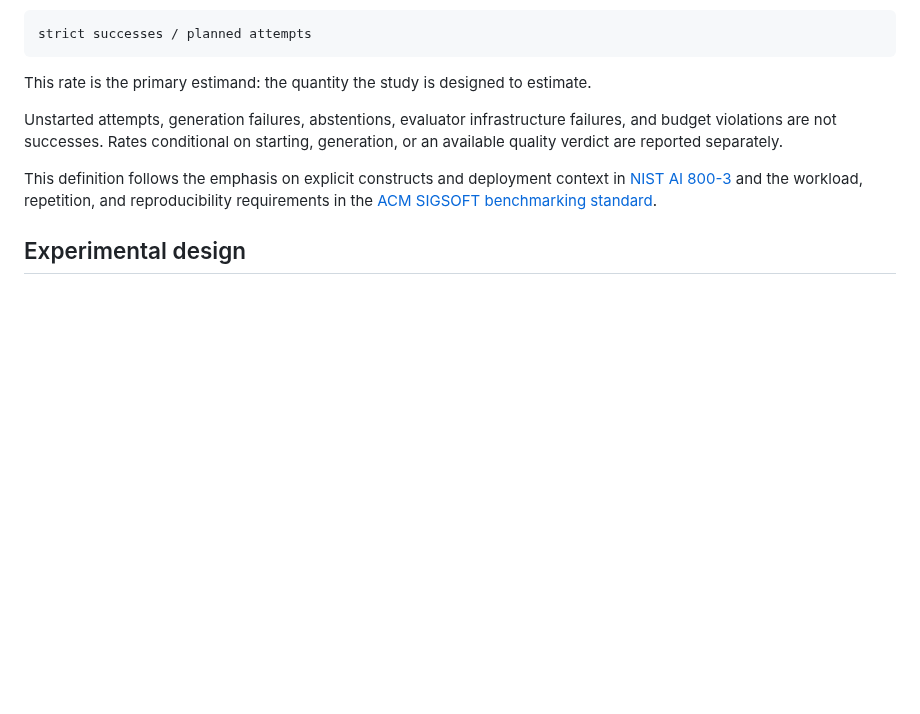
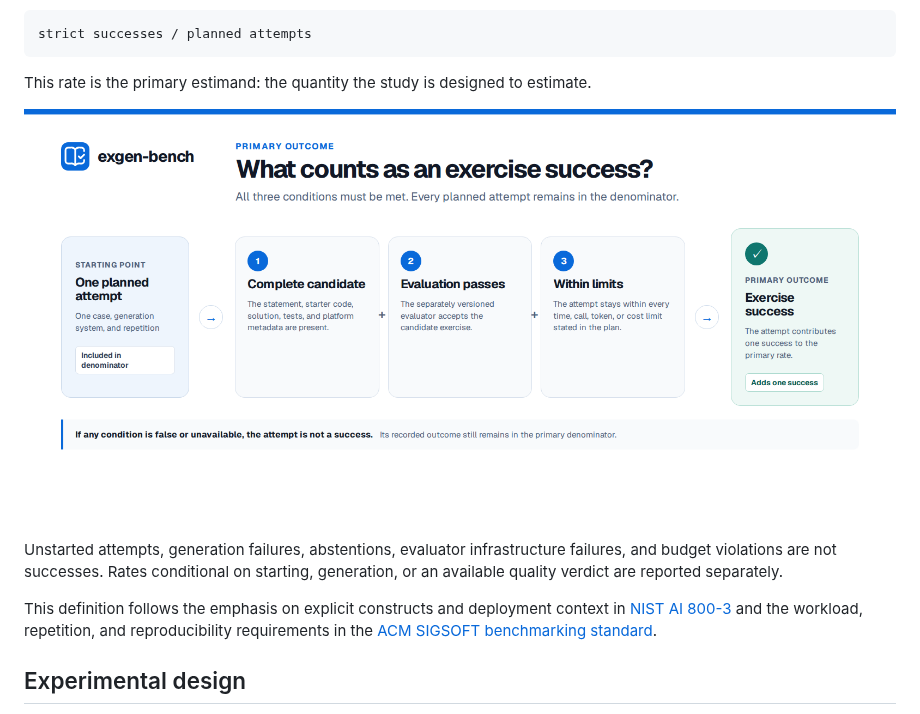
Before and after one commit to ls1intum/exgen-bench, a Markdown page: docs/METHODOLOGY.md, the part around the change. Drawn GitHub-style; pictures changed too: docs/images/success-definition.png (added); blank space fills up the shorter version.

````diff
--- a/docs/METHODOLOGY.md
+++ b/docs/METHODOLOGY.md
@@ -18,6 +18,8 @@ strict successes / planned attempts
 ```
 
 This rate is the primary estimand: the quantity the study is designed to estimate.
+
+![Three conditions for exercise success: complete candidate, accepted evaluation, and resource compliance.](images/success-definition.png)
 
 Unstarted attempts, generation failures, abstentions, evaluator infrastructure failures, and
 budget violations are not successes. Rates conditional on starting, generation, or an available
````
Also changed, not shown: docs/README.md (+10 -3 lines), 10 other files.
